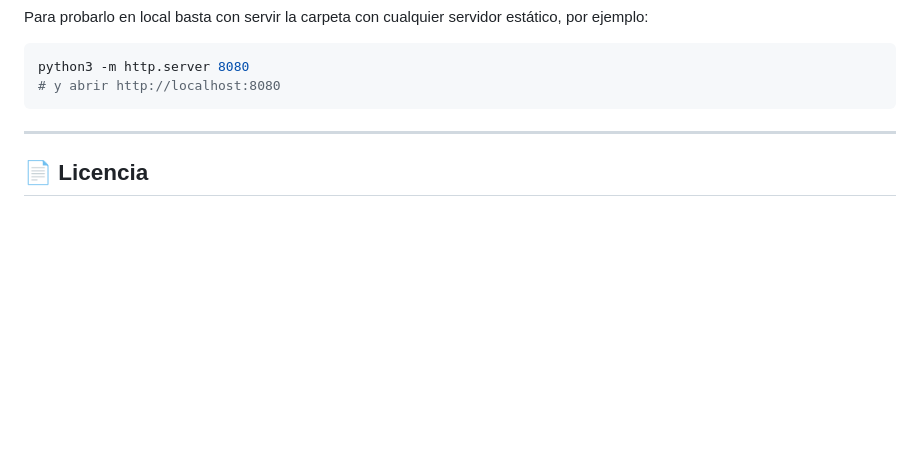
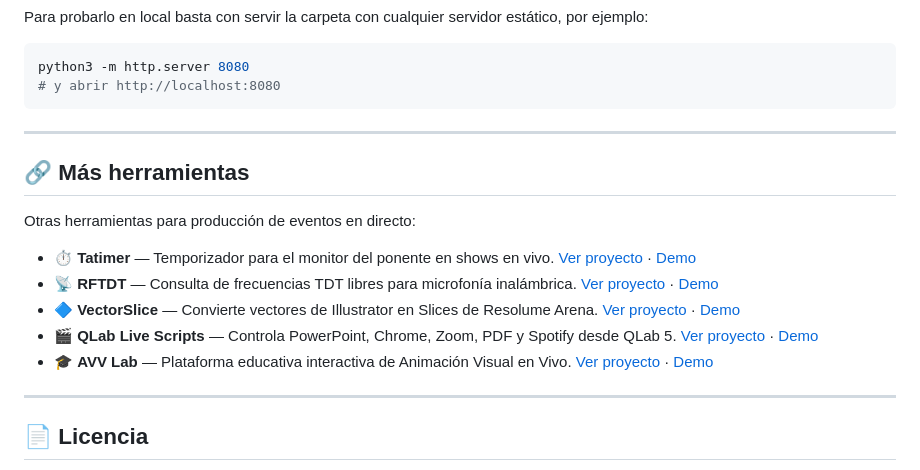
Before and after one commit to javitatay/Tarimeo, a Markdown page: README.md, the part around one of its changes. Rendered like a GitHub page; blank space fills up the shorter version.

````diff
--- a/README.md
+++ b/README.md
@@ -149,6 +178,18 @@ Para probarlo en local basta con servir la carpeta con cualquier servidor estát
 python3 -m http.server 8080
 # y abrir http://localhost:8080
 ```
+
+---
+
+## 🔗 Más herramientas
+
+Otras herramientas para producción de eventos en directo:
+
+- ⏱️ **Tatimer** — Temporizador para el monitor del ponente en shows en vivo. [Ver proyecto](https://github.com/javitatay/Tatimer) · [Demo](https://javitatay.github.io/Tatimer/)
+- 📡 **RFTDT** — Consulta de frecuencias TDT libres para microfonía inalámbrica. [Ver proyecto](https://github.com/javitatay/RFTDT) · [Demo](https://javitatay.github.io/RFTDT/)
+- 🔷 **VectorSlice** — Convierte vectores de Illustrator en Slices de Resolume Arena. [Ver proyecto](https://github.com/javitatay/VectorSlice) · [Demo](https://javitatay.github.io/VectorSlice/)
+- 🎬 **QLab Live Scripts** — Controla PowerPoint, Chrome, Zoom, PDF y Spotify desde QLab 5. [Ver proyecto](https://github.com/javitatay/QLab-Scripts-Live-Events) · [Demo](https://javitatay.github.io/QLab-Scripts-Live-Events/)
+- 🎓 **AVV Lab** — Plataforma educativa interactiva de Animación Visual en Vivo. [Ver proyecto](https://github.com/javitatay/AVV) · [Demo](https://javitatay.github.io/AVV/)
 
 ---
 
````
Also changed, not shown: other parts of README.md (+48 -0 lines).
